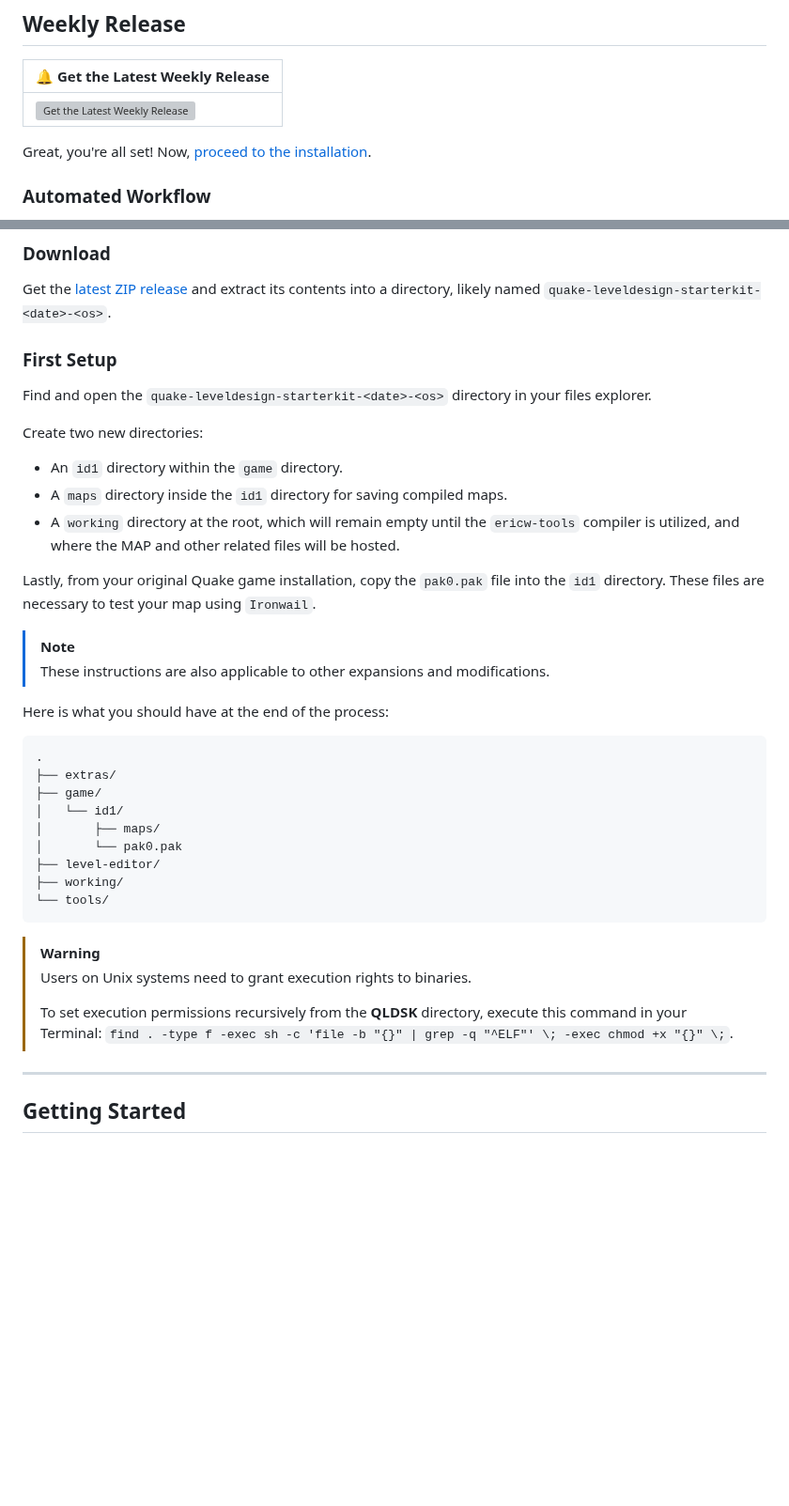
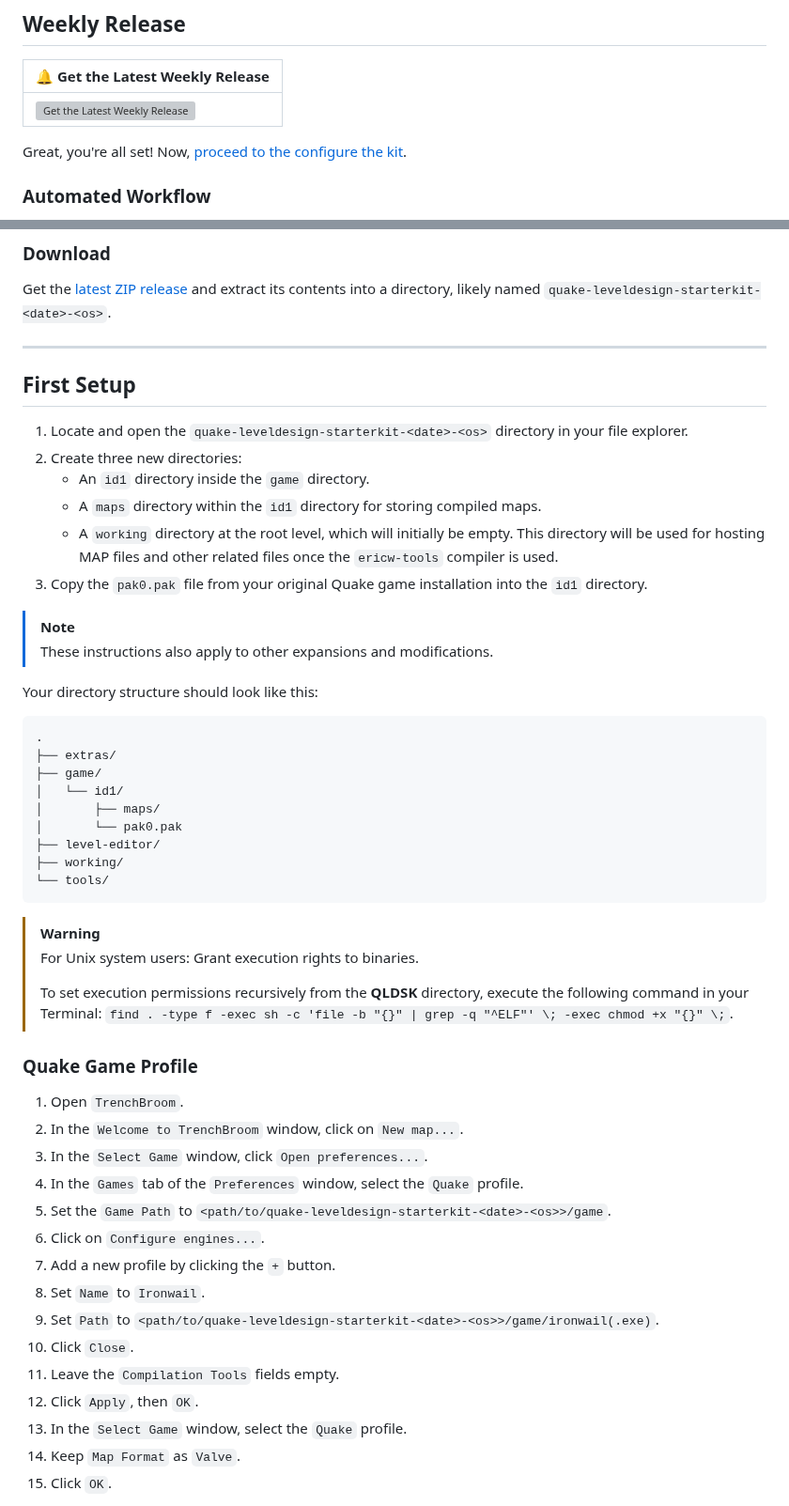
Before and after one commit to jonathanlinat/quake-leveldesign-starterkit, a Markdown page: README.md, 2 parts joined by grey strips. Shown at 94% size. GitHub-like rendering; blank space fills up the shorter version; grey boxes are pictures that could not be loaded.

````diff
--- a/README.md
+++ b/README.md
@@ -11,7 +11,7 @@ The **Quake Level Design Starter Kit**, also known as **QLDSK**, consolidates a
 | -------------------------------- |
 | [![Get the Latest Weekly Release](https://badgen.net/github/release/jonathanlinat/quake-leveldesign-starterkit?icon=github&label=Release)](https://github.com/jonathanlinat/quake-leveldesign-starterkit/releases/latest) |
 
-Great, you're all set! Now, [proceed to the installation](#installation).
+Great, you're all set! Now, [proceed to the configure the kit](#first-setup).
 
 ### Automated Workflow
 
@@ -85,22 +85,21 @@ The organization of **QLDSK** is as follows:
 
 Get the [latest ZIP release](https://github.com/jonathanlinat/quake-leveldesign-starterkit/releases) and extract its contents into a directory, likely named `quake-leveldesign-starterkit-<date>-<os>`.
 
-### First Setup
+---
 
-Find and open the `quake-leveldesign-starterkit-<date>-<os>` directory in your files explorer.
+## First Setup
 
-Create two new directories:
-
-* An `id1` directory within the `game` directory.
-* A `maps` directory inside the `id1` directory for saving compiled maps.
-* A `working` directory at the root, which will remain empty until the `ericw-tools` compiler is utilized, and where the MAP and other related files will be hosted.
-
-Lastly, from your original Quake game installation, copy the `pak0.pak` file into the `id1` directory. These files are necessary to test your map using `Ironwail`.
+1. Locate and open the `quake-leveldesign-starterkit-<date>-<os>` directory in your file explorer.
+2. Create three new directories:
+   - An `id1` directory inside the `game` directory.
+   - A `maps` directory within the `id1` directory for storing compiled maps.
+   - A `working` directory at the root level, which will initially be empty. This directory will be used for hosting MAP files and other related files once the `ericw-tools` compiler is used.
+3. Copy the `pak0.pak` file from your original Quake game installation into the `id1` directory.
 
 > [!NOTE]
-> These instructions are also applicable to other expansions and modifications.
+> These instructions also apply to other expansions and modifications.
 
-Here is what you should have at the end of the process:
+Your directory structure should look like this:
 
 ```text
 .
@@ -115,11 +114,25 @@ Here is what you should have at the end of the process:
 ```
 
 > [!WARNING]
-> Users on Unix systems need to grant execution rights to binaries.
+> For Unix system users: Grant execution rights to binaries.
 >
-> To set execution permissions recursively from the **QLDSK** directory, execute this command in your Terminal: `find . -type f -exec sh -c 'file -b "{}" | grep -q "^ELF"' \; -exec chmod +x "{}" \;`.
+> To set execution permissions recursively from the **QLDSK** directory, execute the following command in your Terminal: `find . -type f -exec sh -c 'file -b "{}" | grep -q "^ELF"' \; -exec chmod +x "{}" \;`.
 
----
+### Quake Game Profile
 
-## Getting Started
+1. Open `TrenchBroom`.
+2. In the `Welcome to TrenchBroom` window, click on `New map...`.
+3. In the `Select Game` window, click `Open preferences...`.
+4. In the `Games` tab of the `Preferences` window, select the `Quake` profile.
+5. Set the `Game Path` to `<path/to/quake-leveldesign-starterkit-<date>-<os>>/game`.
+6. Click on `Configure engines...`.
+7. Add a new profile by clicking the `+` button.
+8. Set `Name` to `Ironwail`.
+9. Set `Path` to `<path/to/quake-leveldesign-starterkit-<date>-<os>>/game/ironwail(.exe)`.
+10. Click `Close`.
+11. Leave the `Compilation Tools` fields empty.
+12. Click `Apply`, then `OK`.
+13. In the `Select Game` window, select the `Quake` profile.
+14. Keep `Map Format` as `Valve`.
+15. Click `OK`.
 
````
Also changed, not shown: other parts of README.md (+37 -3 lines).
